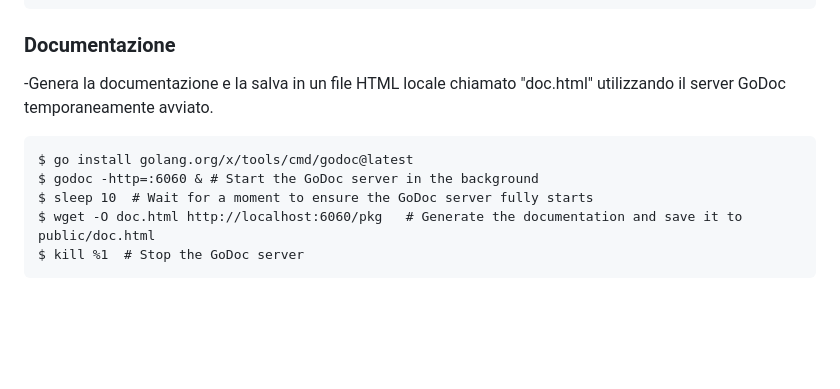
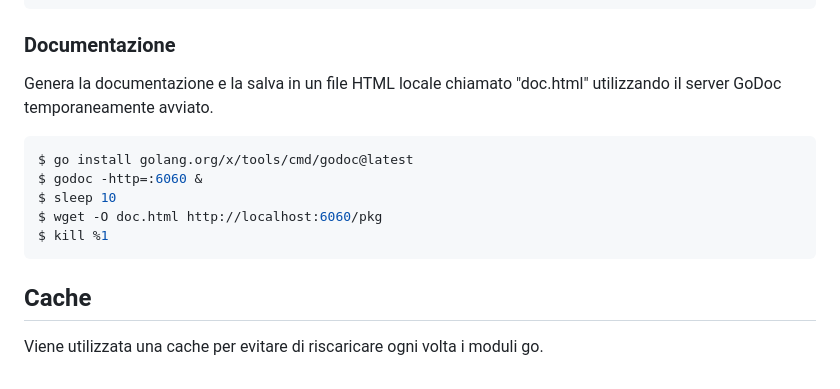
Before and after one commit to mattiapezzotti/fake-bank-api, a Markdown page: README.md, the part around the change printed below. Drawn GitHub-style; blank space fills up the shorter version.

````diff
--- a/README.md
+++ b/README.md
@@ -99,12 +86,14 @@ $ docker run -dp 4000:4000 mattiapezzotti/pezzotti-api
 ```
 
 ### Documentazione
--Genera la documentazione e la salva in un file HTML locale chiamato "doc.html" utilizzando il server GoDoc temporaneamente avviato.
+Genera la documentazione e la salva in un file HTML locale chiamato "doc.html" utilizzando il server GoDoc temporaneamente avviato.
 
+```sh
+$ go install golang.org/x/tools/cmd/godoc@latest
+$ godoc -http=:6060 &
+$ sleep 10
+$ wget -O doc.html http://localhost:6060/pkg
+$ kill %1
 ```
-$ go install golang.org/x/tools/cmd/godoc@latest
-$ godoc -http=:6060 & # Start the GoDoc server in the background
-$ sleep 10  # Wait for a moment to ensure the GoDoc server fully starts
-$ wget -O doc.html http://localhost:6060/pkg   # Generate the documentation and save it to public/doc.html
-$ kill %1  # Stop the GoDoc server
-```
+## Cache
+Viene utilizzata una cache per evitare di riscaricare ogni volta i moduli go.
````
Also changed, not shown: other parts of README.md (+11 -24 lines).
